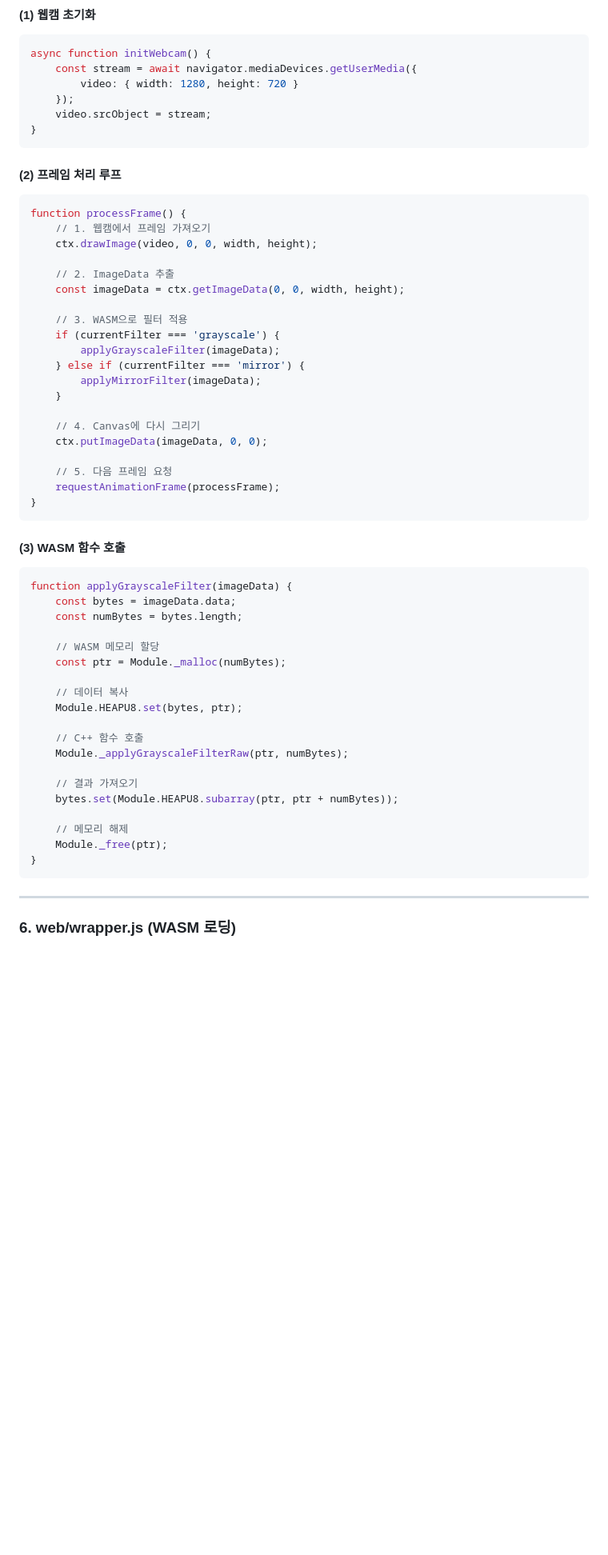
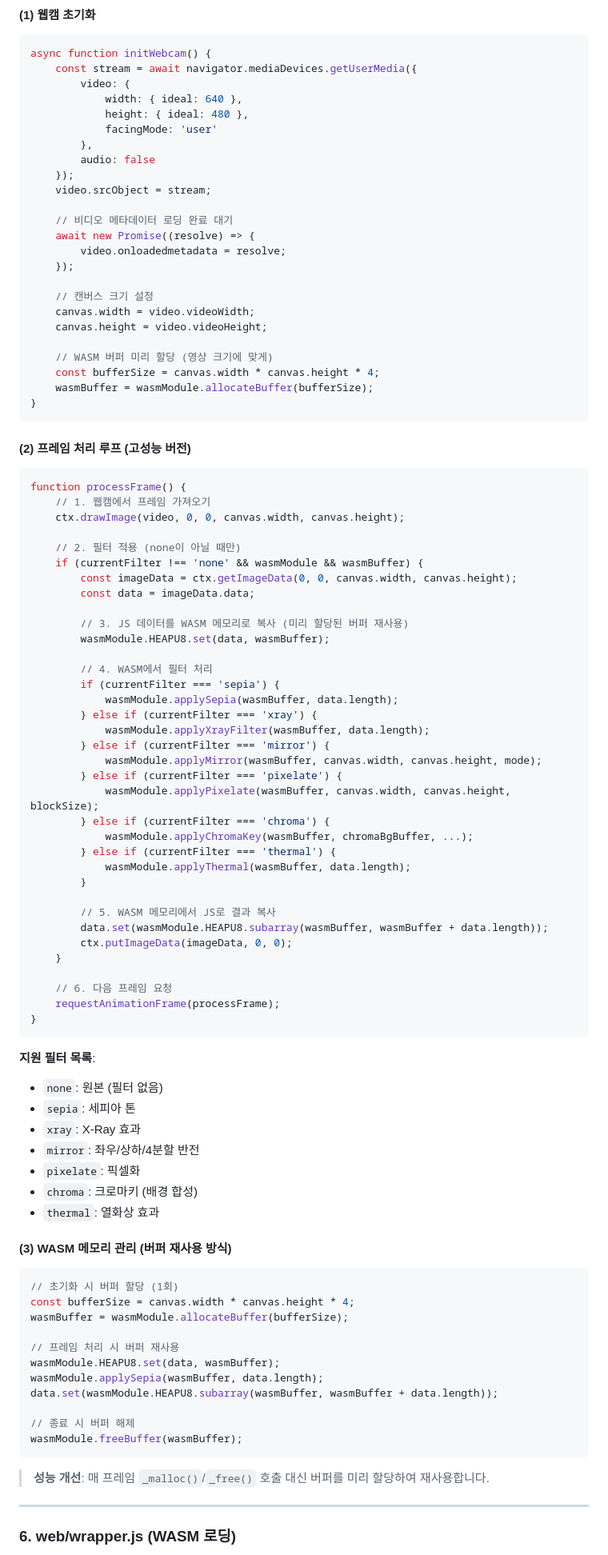
Before and after one commit to coals0115/webcam-filter-wasm, a Markdown page: docs/ARCHITECTURE.md, the part around one of its changes. Shown at 80% size. Rendered like a GitHub page; blank space fills up the shorter version.

````diff
--- a/docs/ARCHITECTURE.md
+++ b/docs/ARCHITECTURE.md
@@ -216,58 +216,94 @@ chmod +x build.sh
 ```javascript
 async function initWebcam() {
     const stream = await navigator.mediaDevices.getUserMedia({
-        video: { width: 1280, height: 720 }
+        video: {
+            width: { ideal: 640 },
+            height: { ideal: 480 },
+            facingMode: 'user'
+        },
+        audio: false
     });
     video.srcObject = stream;
+
+    // 비디오 메타데이터 로딩 완료 대기
+    await new Promise((resolve) => {
+        video.onloadedmetadata = resolve;
+    });
+
+    // 캔버스 크기 설정
+    canvas.width = video.videoWidth;
+    canvas.height = video.videoHeight;
+
+    // WASM 버퍼 미리 할당 (영상 크기에 맞게)
+    const bufferSize = canvas.width * canvas.height * 4;
+    wasmBuffer = wasmModule.allocateBuffer(bufferSize);
 }
 ```
 
-#### (2) 프레임 처리 루프
+#### (2) 프레임 처리 루프 (고성능 버전)
 ```javascript
 function processFrame() {
     // 1. 웹캠에서 프레임 가져오기
-    ctx.drawImage(video, 0, 0, width, height);
+    ctx.drawImage(video, 0, 0, canvas.width, canvas.height);
 
-    // 2. ImageData 추출
-    const imageData = ctx.getImageData(0, 0, width, height);
+    // 2. 필터 적용 (none이 아닐 때만)
+    if (currentFilter !== 'none' && wasmModule && wasmBuffer) {
+        const imageData = ctx.getImageData(0, 0, canvas.width, canvas.height);
+        const data = imageData.data;
 
-    // 3. WASM으로 필터 적용
-    if (currentFilter === 'grayscale') {
-        applyGrayscaleFilter(imageData);
-    } else if (currentFilter === 'mirror') {
-        applyMirrorFilter(imageData);
+        // 3. JS 데이터를 WASM 메모리로 복사 (미리 할당된 버퍼 재사용)
+        wasmModule.HEAPU8.set(data, wasmBuffer);
+
+        // 4. WASM에서 필터 처리
+        if (currentFilter === 'sepia') {
+            wasmModule.applySepia(wasmBuffer, data.length);
+        } else if (currentFilter === 'xray') {
+            wasmModule.applyXrayFilter(wasmBuffer, data.length);
+        } else if (currentFilter === 'mirror') {
+            wasmModule.applyMirror(wasmBuffer, canvas.width, canvas.height, mode);
+        } else if (currentFilter === 'pixelate') {
+            wasmModule.applyPixelate(wasmBuffer, canvas.width, canvas.height, blockSize);
+        } else if (currentFilter === 'chroma') {
+            wasmModule.applyChromaKey(wasmBuffer, chromaBgBuffer, ...);
+        } else if (currentFilter === 'thermal') {
+            wasmModule.applyThermal(wasmBuffer, data.length);
+        }
+
+        // 5. WASM 메모리에서 JS로 결과 복사
+        data.set(wasmModule.HEAPU8.subarray(wasmBuffer, wasmBuffer + data.length));
+        ctx.putImageData(imageData, 0, 0);
     }
 
-    // 4. Canvas에 다시 그리기
-    ctx.putImageData(imageData, 0, 0);
-
-    // 5. 다음 프레임 요청
+    // 6. 다음 프레임 요청
     requestAnimationFrame(processFrame);
 }
 ```
 
-#### (3) WASM 함수 호출
+**지원 필터 목록**:
+- `none`: 원본 (필터 없음)
+- `sepia`: 세피아 톤
+- `xray`: X-Ray 효과
+- `mirror`: 좌우/상하/4분할 반전
+- `pixelate`: 픽셀화
+- `chroma`: 크로마키 (배경 합성)
+- `thermal`: 열화상 효과
+
+#### (3) WASM 메모리 관리 (버퍼 재사용 방식)
 ```javascript
-function applyGrayscaleFilter(imageData) {
-    const bytes = imageData.data;
-    const numBytes = bytes.length;
+// 초기화 시 버퍼 할당 (1회)
+const bufferSize = canvas.width * canvas.height * 4;
+wasmBuffer = wasmModule.allocateBuffer(bufferSize);
 
-    // WASM 메모리 할당
-    const ptr = Module._malloc(numBytes);
+// 프레임 처리 시 버퍼 재사용
+wasmModule.HEAPU8.set(data, wasmBuffer);
+wasmModule.applySepia(wasmBuffer, data.length);
+data.set(wasmModule.HEAPU8.subarray(wasmBuffer, wasmBuffer + data.length));
 
-    // 데이터 복사
-    Module.HEAPU8.set(bytes, ptr);
+// 종료 시 버퍼 해제
+wasmModule.freeBuffer(wasmBuffer);
+```
 
-    // C++ 함수 호출
-    Module._applyGrayscaleFilterRaw(ptr, numBytes);
-
-    // 결과 가져오기
-    bytes.set(Module.HEAPU8.subarray(ptr, ptr + numBytes));
-
-    // 메모리 해제
-    Module._free(ptr);
-}
-```
+> **성능 개선**: 매 프레임 `_malloc()`/`_free()` 호출 대신 버퍼를 미리 할당하여 재사용합니다.
 
 ---
 
````
Also changed, not shown: other parts of docs/ARCHITECTURE.md (+124 -105 lines), docs/local/require.md (added).
